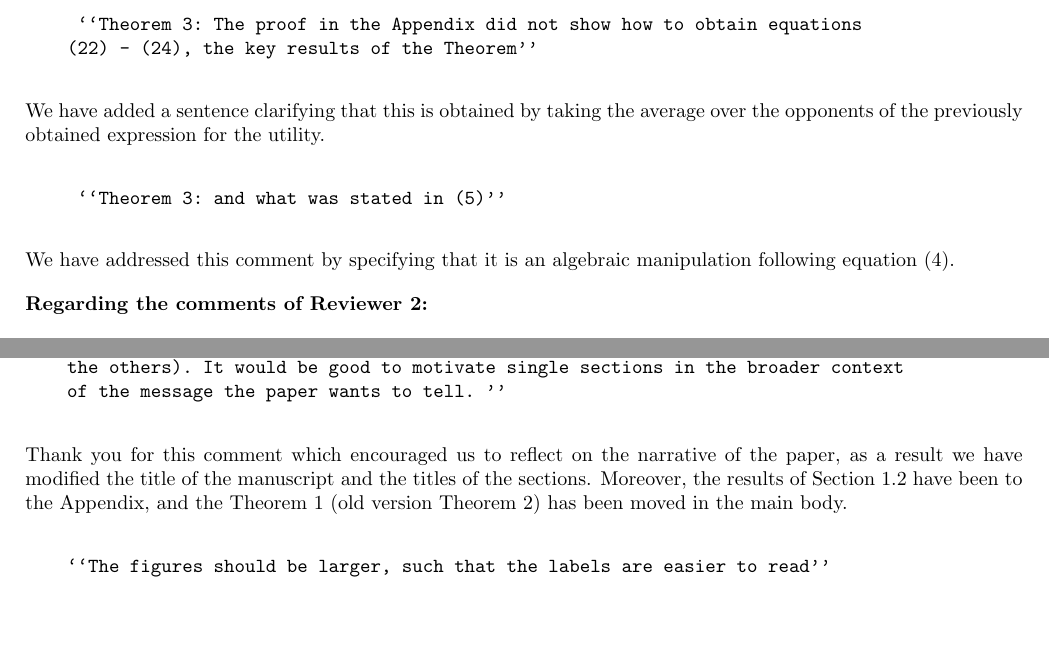
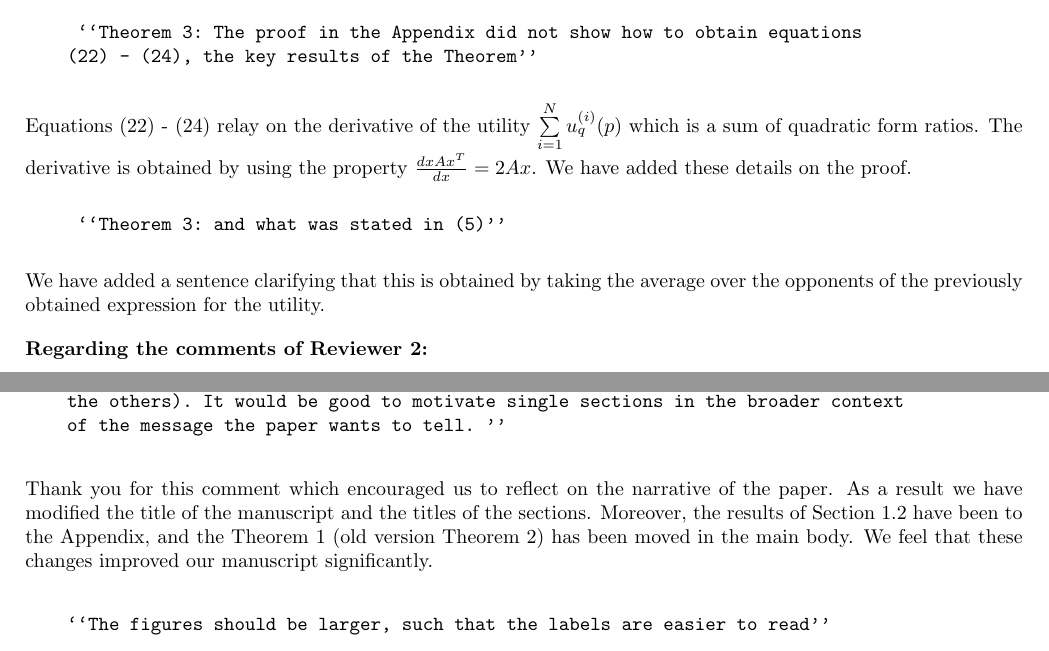
Before and after one commit to Nikoleta-v3/Memory-size-in-the-prisoners-dilemma, a LaTeX document (response/main.tex): two parts of pages 2 and 3 of 3, joined at a grey line, cut so that both start at the same text, the shorter picture padded with empty space. Compiled offline with pdfLaTeX.

Commit message:
addresses final comment on response

```diff
--- a/response/main.tex
+++ b/response/main.tex
@@ -68,15 +68,17 @@ result and whilst we were worried that this closed form could be very messy it i
     (22) - (24), the key results of the Theorem''
 \end{verbatim}
 
-We have added a sentence clarifying that this is obtained by taking the average
-over the opponents of the previously obtained expression for the utility.
+Equations (22) - (24) relay on the derivative of the utility \(\sum\limits_{i=1}
+^ N  u_q^{(i)}(p)\) which is a sum of quadratic form ratios. The derivative is
+obtained by using the property \(\frac{d x A x^T}{dx} =  2Ax\). We have added
+these details on the proof.
 
 \begin{verbatim}
      ``Theorem 3: and what was stated in (5)''
 \end{verbatim}
 
-We have addressed this comment by specifying that it is an algebraic manipulation
-following equation (4).
+We have added a sentence clarifying that this is obtained by taking the average
+over the opponents of the previously obtained expression for the utility.
 
 \textbf{Regarding the comments of Reviewer 2:}
 
@@ -135,9 +137,10 @@ We thank the reviewer for their article recommendation. The findings of Hilbe et
 \end{verbatim}
 
 Thank you for this comment which encouraged us to reflect on the narrative of the
-paper, as a result we have modified the title of the manuscript and the titles
+paper. As a result we have modified the title of the manuscript and the titles
 of the sections. Moreover, the results of Section 1.2 have been to the Appendix,
 and the Theorem 1 (old version Theorem 2) has been moved in the main body.
+We feel that these changes improved our manuscript significantly.
 
 \begin{verbatim}
     ``The figures should be larger, such that the labels are easier to read''
```
Also changed, not shown: response/main.pdf.
